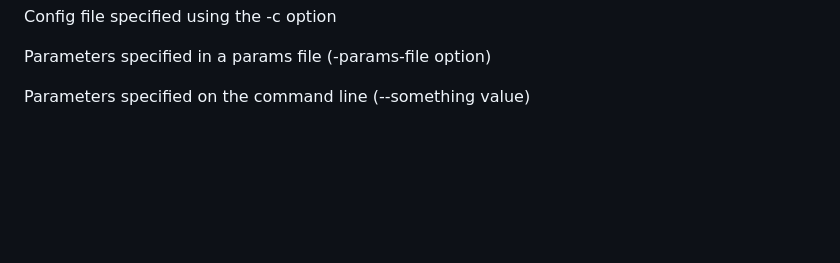
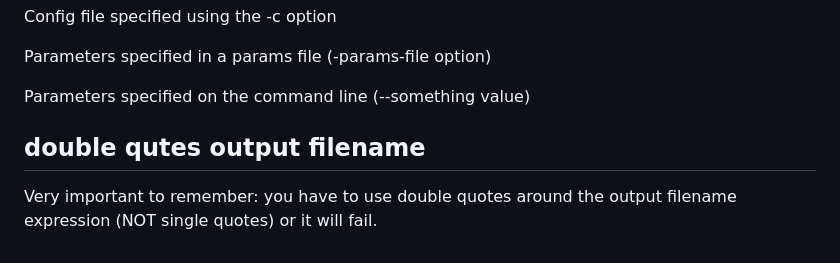
Before and after one commit to cautree/learning_bioinfo, a Markdown page: nextflow_and_docker/README.md, the part around the change. GitHub-like rendering; blank space fills up the shorter version.

Commit message:
double output

```diff
--- a/nextflow_and_docker/README.md
+++ b/nextflow_and_docker/README.md
@@ -130,3 +130,6 @@ Config file specified using the -c <config-file> option
 Parameters specified in a params file (-params-file option)
 
 Parameters specified on the command line (--something value)
+
+## double qutes output filename
+Very important to remember: you have to use double quotes around the output filename expression (NOT single quotes) or it will fail.
```
